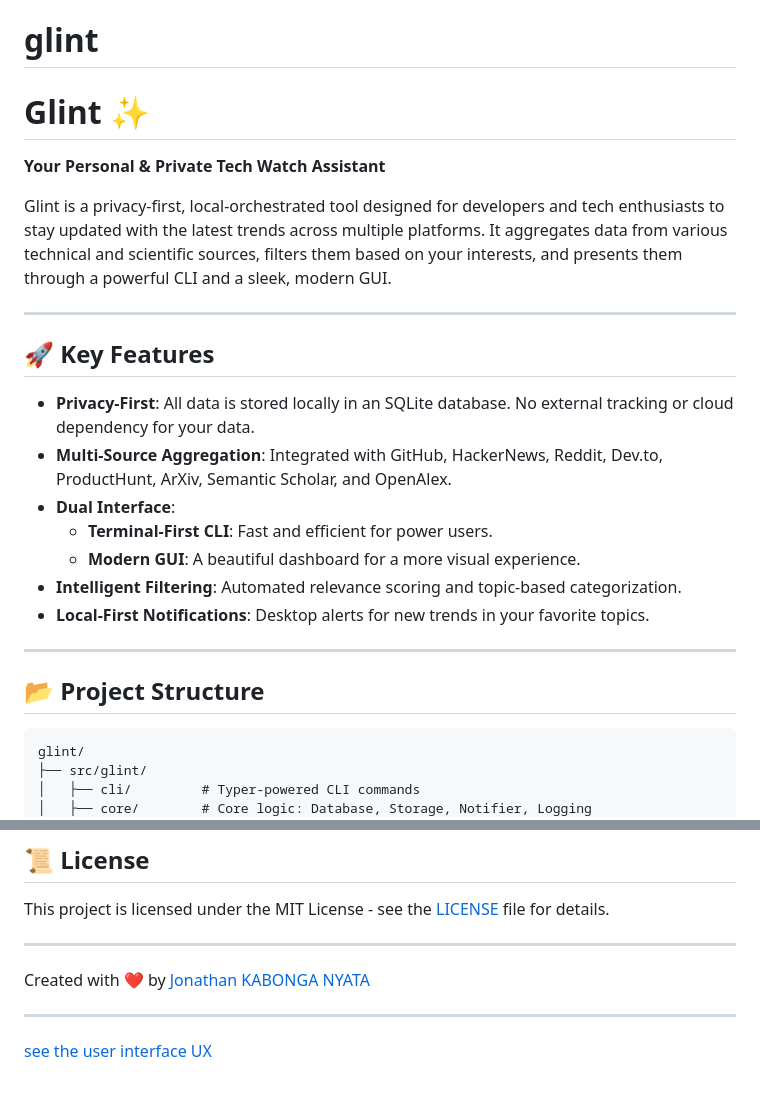
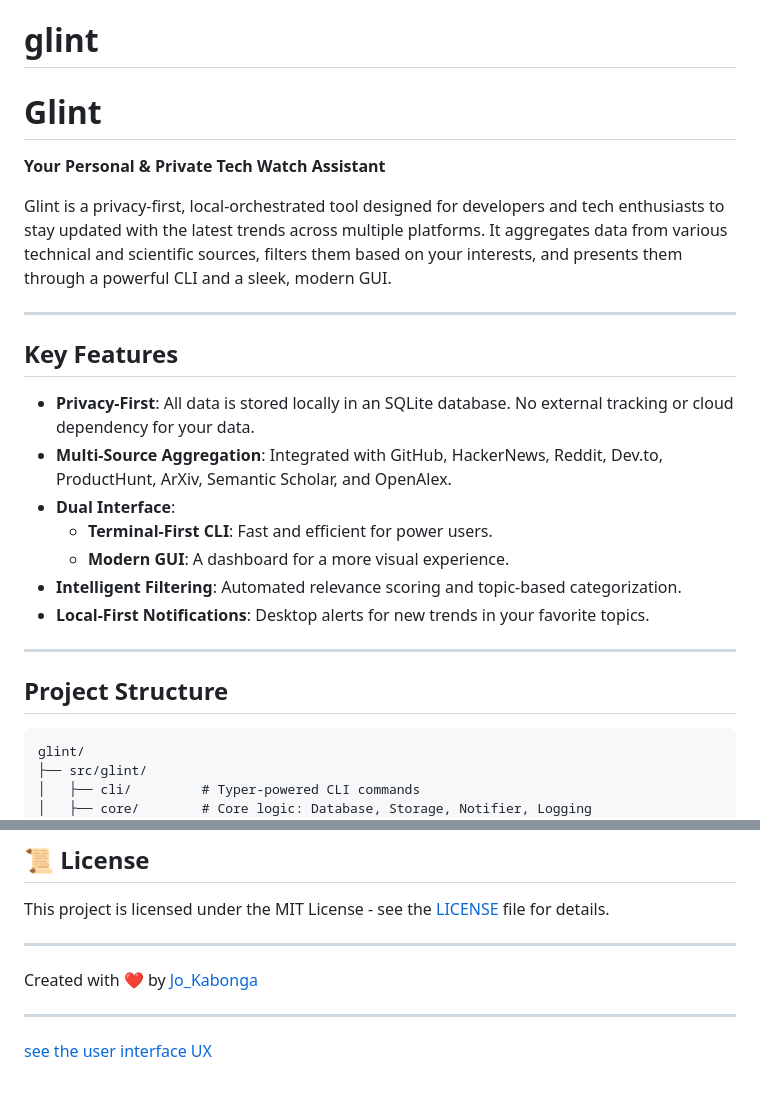
Before and after one commit to thiszenon/glint, a Markdown page: README.md, 2 parts joined by grey strips. GitHub-like rendering.

Commit message:
Revise README for clarity and consistency
Updated project name formatting and improved feature descriptions.

````diff
--- a/README.md
+++ b/README.md
@@ -1,6 +1,6 @@
 # glint
 
-# Glint ✨
+# Glint
 
 **Your Personal & Private Tech Watch Assistant**
 
@@ -8,19 +8,19 @@ Glint is a privacy-first, local-orchestrated tool designed for developers and te
 
 ---
 
-## 🚀 Key Features
+##  Key Features
 
 - **Privacy-First**: All data is stored locally in an SQLite database. No external tracking or cloud dependency for your data.
 - **Multi-Source Aggregation**: Integrated with GitHub, HackerNews, Reddit, Dev.to, ProductHunt, ArXiv, Semantic Scholar, and OpenAlex.
 - **Dual Interface**:
   - **Terminal-First CLI**: Fast and efficient for power users.
-  - **Modern GUI**: A beautiful dashboard for a more visual experience.
+  - **Modern GUI**: A dashboard for a more visual experience.
 - **Intelligent Filtering**: Automated relevance scoring and topic-based categorization.
 - **Local-First Notifications**: Desktop alerts for new trends in your favorite topics.
 
 ---
 
-## 📂 Project Structure
+##  Project Structure
 
 ```text
 glint/
@@ -139,7 +139,7 @@ This project is licensed under the MIT License - see the [LICENSE](LICENSE) file
 
 ---
 
-Created with ❤️ by [Jonathan KABONGA NYATA](https://github.com/thiszenon)
+Created with ❤️ by [Jo_Kabonga](https://github.com/thiszenon)
 
 ---
 [see the user interface UX](docs/glint_ux.png)
````
